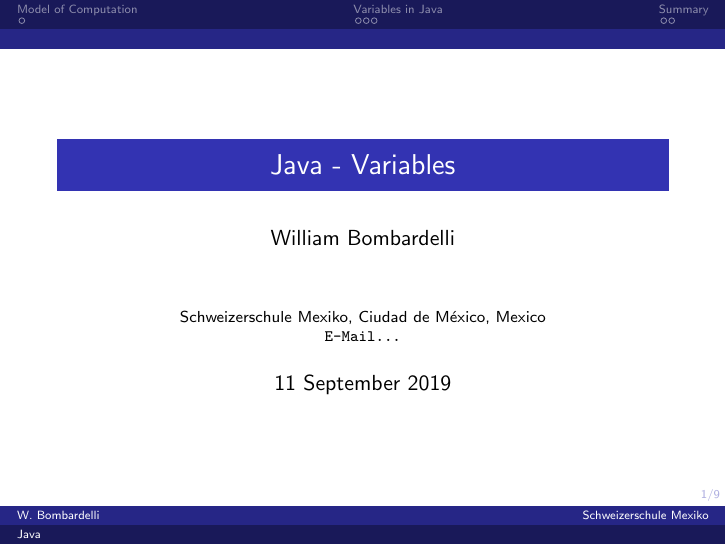
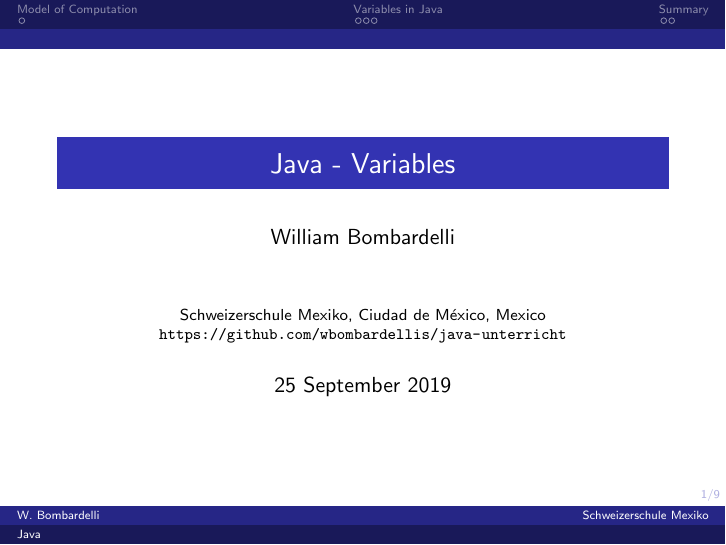
Before and after one commit to wbombardellis/java-unterricht, LaTeX slides (Unterricht/03/Praesentation/praesentation.tex): page 1 of 11. Compiled offline with pdfLaTeX; a LaTeX package or settings file that is missing is left out.

Commit message:
Stunde 3 aktualisiert

```diff
--- a/Unterricht/03/Praesentation/praesentation.tex
+++ b/Unterricht/03/Praesentation/praesentation.tex
@@ -23,9 +23,9 @@
 {
 	\vskip 12pt
 	Schweizerschule Mexiko, Ciudad de México, Mexico \\
-	\texttt{E-Mail...}
+	\texttt{\url{https://github.com/wbombardellis/java-unterricht}}
 }
-\date{11 September 2019}
+\date{25 September 2019}
 
 \makeatletter
 \hypersetup{
```
Also changed, not shown: Unterricht/03/Praesentation/praesentation.pdf.
